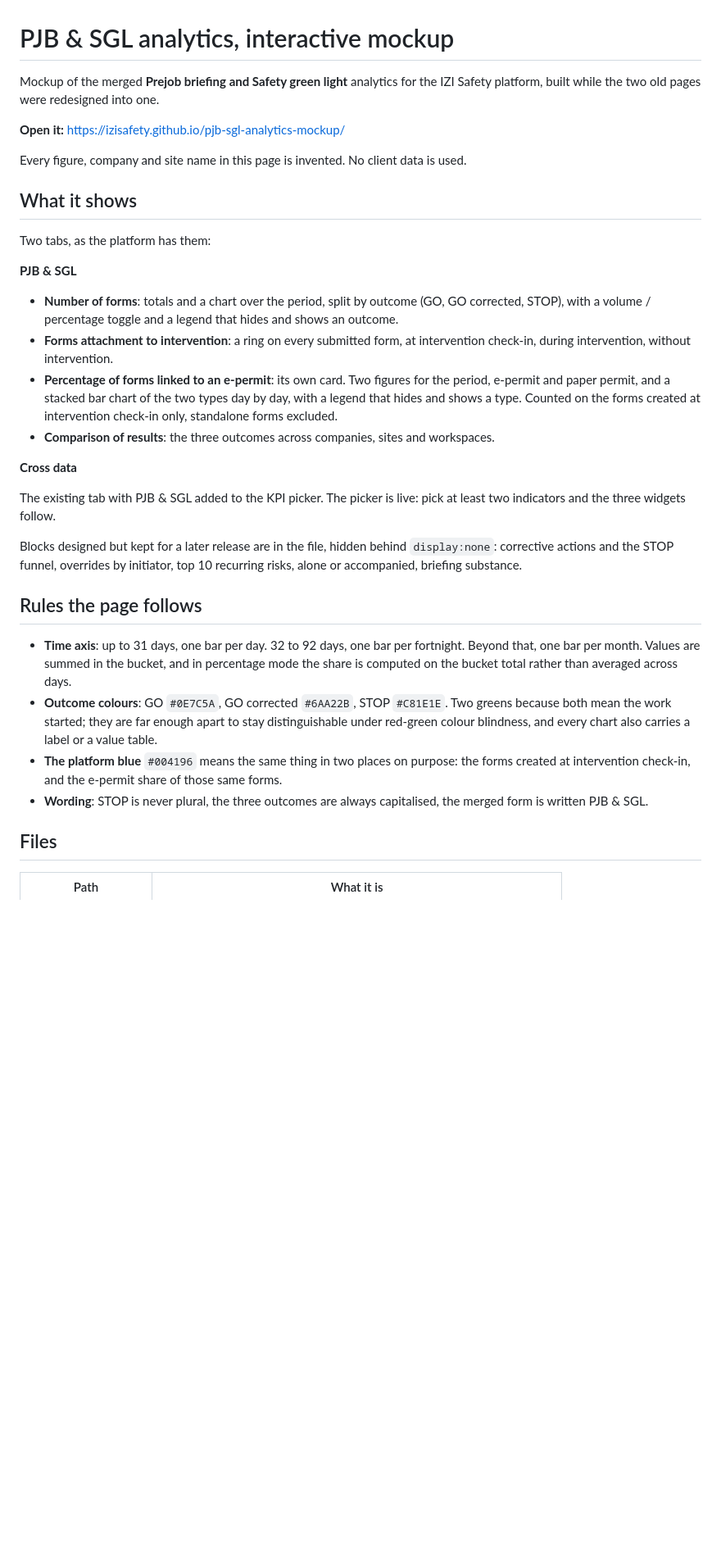
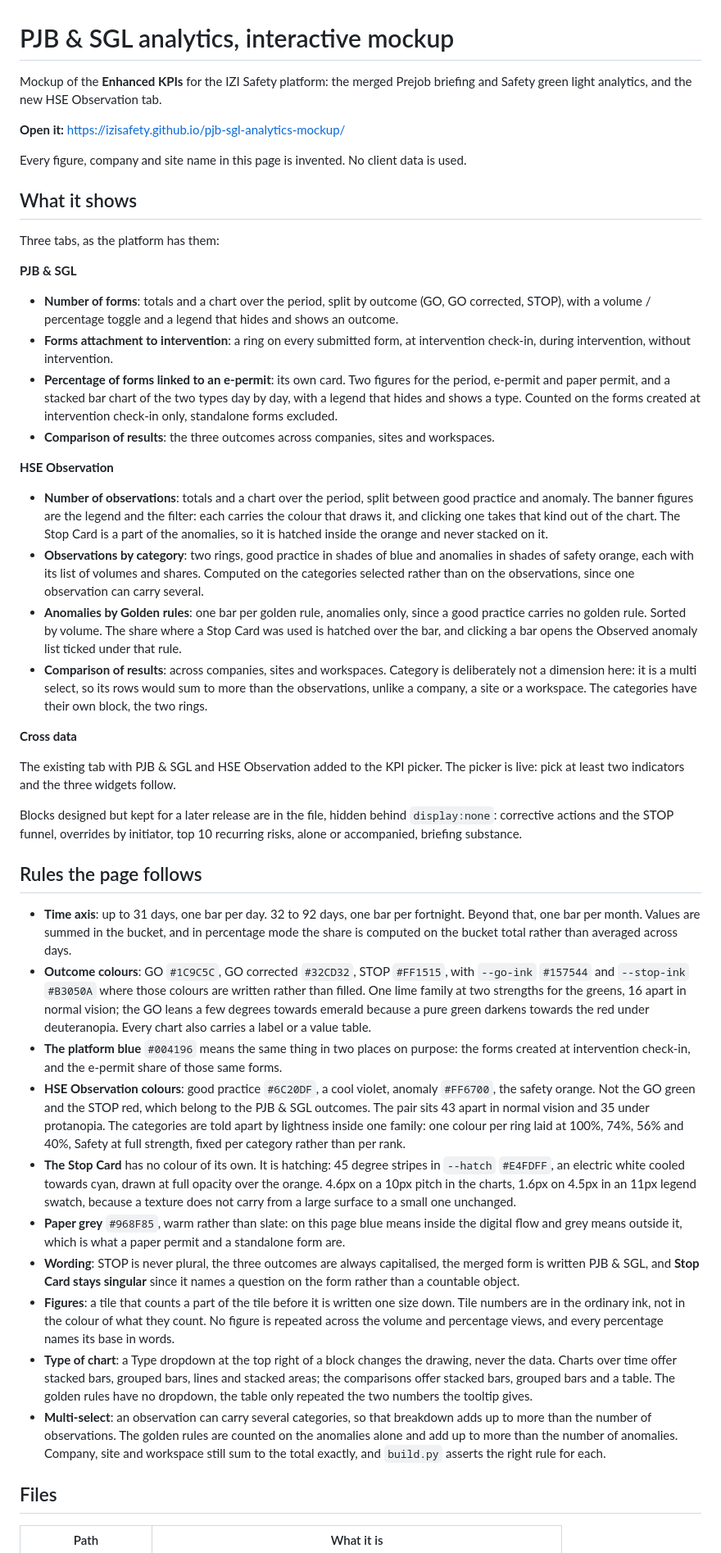
Before and after one commit to IZISafety/pjb-sgl-analytics-mockup, a Markdown page: README.md, the part around one of its changes. Shown at 82% size. Rendered like a GitHub page; blank space fills up the shorter version.

```diff
--- a/README.md
+++ b/README.md
@@ -1,6 +1,6 @@
 # PJB & SGL analytics, interactive mockup
 
-Mockup of the merged **Prejob briefing and Safety green light** analytics for the IZI Safety platform, built while the two old pages were redesigned into one.
+Mockup of the **Enhanced KPIs** for the IZI Safety platform: the merged Prejob briefing and Safety green light analytics, and the new HSE Observation tab.
 
 **Open it:** https://izisafety.github.io/pjb-sgl-analytics-mockup/
 
@@ -8,7 +8,7 @@ Every figure, company and site name in this page is invented. No client data is
 
 ## What it shows
 
-Two tabs, as the platform has them:
+Three tabs, as the platform has them:
 
 **PJB & SGL**
 
@@ -17,18 +17,31 @@ Two tabs, as the platform has them:
 - **Percentage of forms linked to an e-permit**: its own card. Two figures for the period, e-permit and paper permit, and a stacked bar chart of the two types day by day, with a legend that hides and shows a type. Counted on the forms created at intervention check-in only, standalone forms excluded.
 - **Comparison of results**: the three outcomes across companies, sites and workspaces.
 
+**HSE Observation**
+
+- **Number of observations**: totals and a chart over the period, split between good practice and anomaly. The banner figures are the legend and the filter: each carries the colour that draws it, and clicking one takes that kind out of the chart. The Stop Card is a part of the anomalies, so it is hatched inside the orange and never stacked on it.
+- **Observations by category**: two rings, good practice in shades of blue and anomalies in shades of safety orange, each with its list of volumes and shares. Computed on the categories selected rather than on the observations, since one observation can carry several.
+- **Anomalies by Golden rules**: one bar per golden rule, anomalies only, since a good practice carries no golden rule. Sorted by volume. The share where a Stop Card was used is hatched over the bar, and clicking a bar opens the Observed anomaly list ticked under that rule.
+- **Comparison of results**: across companies, sites and workspaces. Category is deliberately not a dimension here: it is a multi select, so its rows would sum to more than the observations, unlike a company, a site or a workspace. The categories have their own block, the two rings.
+
 **Cross data**
 
-The existing tab with PJB & SGL added to the KPI picker. The picker is live: pick at least two indicators and the three widgets follow.
+The existing tab with PJB & SGL and HSE Observation added to the KPI picker. The picker is live: pick at least two indicators and the three widgets follow.
 
 Blocks designed but kept for a later release are in the file, hidden behind `display:none`: corrective actions and the STOP funnel, overrides by initiator, top 10 recurring risks, alone or accompanied, briefing substance.
 
 ## Rules the page follows
 
 - **Time axis**: up to 31 days, one bar per day. 32 to 92 days, one bar per fortnight. Beyond that, one bar per month. Values are summed in the bucket, and in percentage mode the share is computed on the bucket total rather than averaged across days.
-- **Outcome colours**: GO `#0E7C5A`, GO corrected `#6AA22B`, STOP `#C81E1E`. Two greens because both mean the work started; they are far enough apart to stay distinguishable under red-green colour blindness, and every chart also carries a label or a value table.
+- **Outcome colours**: GO `#1C9C5C`, GO corrected `#32CD32`, STOP `#FF1515`, with `--go-ink` `#157544` and `--stop-ink` `#B3050A` where those colours are written rather than filled. One lime family at two strengths for the greens, 16 apart in normal vision; the GO leans a few degrees towards emerald because a pure green darkens towards the red under deuteranopia. Every chart also carries a label or a value table.
 - **The platform blue** `#004196` means the same thing in two places on purpose: the forms created at intervention check-in, and the e-permit share of those same forms.
-- **Wording**: STOP is never plural, the three outcomes are always capitalised, the merged form is written PJB & SGL.
+- **HSE Observation colours**: good practice `#6C20DF`, a cool violet, anomaly `#FF6700`, the safety orange. Not the GO green and the STOP red, which belong to the PJB & SGL outcomes. The pair sits 43 apart in normal vision and 35 under protanopia. The categories are told apart by lightness inside one family: one colour per ring laid at 100%, 74%, 56% and 40%, Safety at full strength, fixed per category rather than per rank.
+- **The Stop Card** has no colour of its own. It is hatching: 45 degree stripes in `--hatch` `#E4FDFF`, an electric white cooled towards cyan, drawn at full opacity over the orange. 4.6px on a 10px pitch in the charts, 1.6px on 4.5px in an 11px legend swatch, because a texture does not carry from a large surface to a small one unchanged.
+- **Paper grey** `#968F85`, warm rather than slate: on this page blue means inside the digital flow and grey means outside it, which is what a paper permit and a standalone form are.
+- **Wording**: STOP is never plural, the three outcomes are always capitalised, the merged form is written PJB & SGL, and **Stop Card stays singular** since it names a question on the form rather than a countable object.
+- **Figures**: a tile that counts a part of the tile before it is written one size down. Tile numbers are in the ordinary ink, not in the colour of what they count. No figure is repeated across the volume and percentage views, and every percentage names its base in words.
+- **Type of chart**: a Type dropdown at the top right of a block changes the drawing, never the data. Charts over time offer stacked bars, grouped bars, lines and stacked areas; the comparisons offer stacked bars, grouped bars and a table. The golden rules have no dropdown, the table only repeated the two numbers the tooltip gives.
+- **Multi-select**: an observation can carry several categories, so that breakdown adds up to more than the number of observations. The golden rules are counted on the anomalies alone and add up to more than the number of anomalies. Company, site and workspace still sum to the total exactly, and `build.py` asserts the right rule for each.
 
 ## Files
 
```
Also changed, not shown: other parts of README.md (+1 -1 lines).
